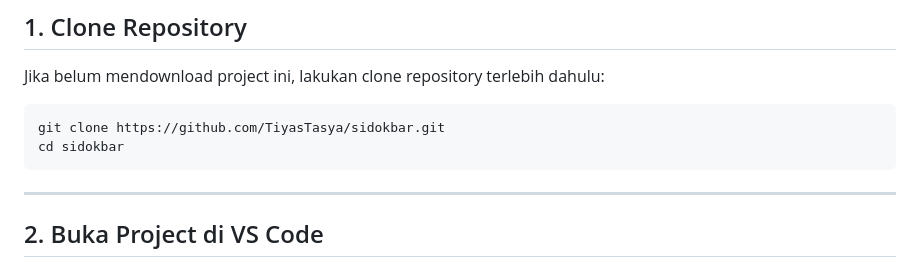
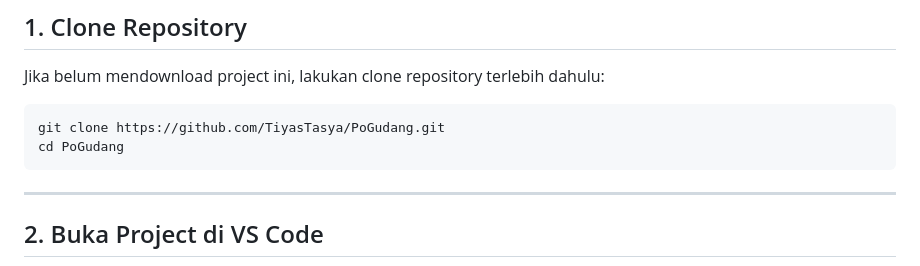
Before and after one commit to TiyasTasya/PoGudang, a Markdown page: README.md, the part around the change. Rendered like a GitHub page.

Commit message:
Update repository clone instructions in README

````diff
--- a/README.md
+++ b/README.md
@@ -53,8 +53,8 @@ Ikuti langkah berikut untuk menjalankan project di lokal.
 Jika belum mendownload project ini, lakukan clone repository terlebih dahulu:
 
 ```bash
-git clone https://github.com/TiyasTasya/sidokbar.git
-cd sidokbar
+git clone https://github.com/TiyasTasya/PoGudang.git
+cd PoGudang
 ```
 
 ---
````
